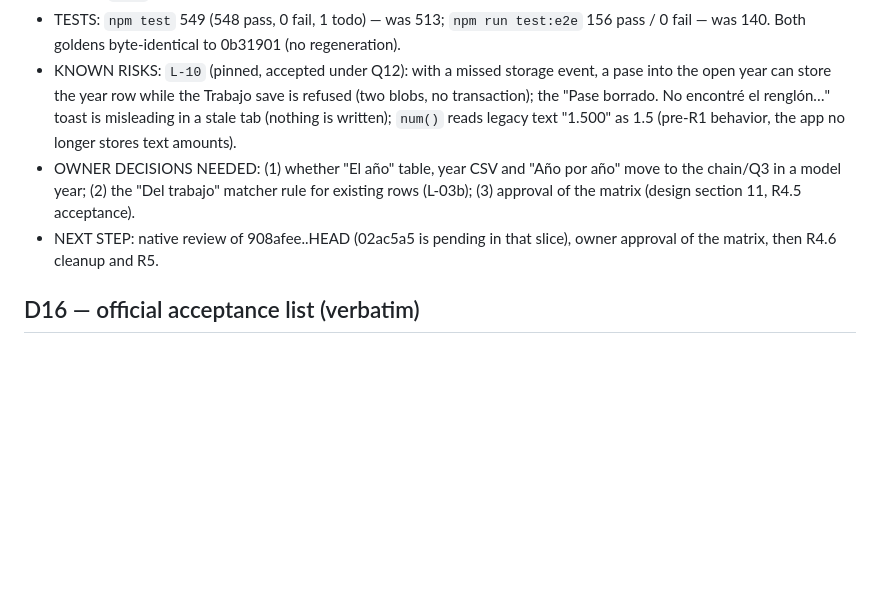
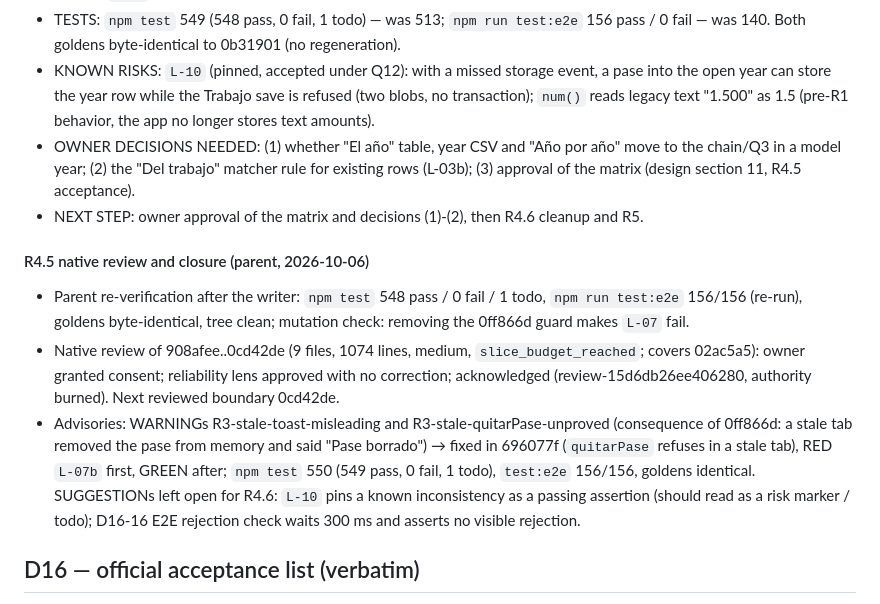
Before and after one commit to kibo-cloud/KF-kibfinanzas, a Markdown page: odd/tasks/repair-sprint-1.md, the part around the change. Rendered like a GitHub page; blank space fills up the shorter version.

Commit message:
r4.5: record native review outcome and closure

```diff
--- a/odd/tasks/repair-sprint-1.md
+++ b/odd/tasks/repair-sprint-1.md
@@ -487,11 +487,22 @@ implementation until the owner approves the design and answers Q1-Q15.
 - TESTS: `npm test` 549 (548 pass, 0 fail, 1 todo) — was 513; `npm run test:e2e` 156 pass / 0 fail — was 140. Both goldens
   byte-identical to 0b31901 (no regeneration).
 - KNOWN RISKS: `L-10` (pinned, accepted under Q12): with a missed storage event, a pase into the open year can store the year row while
-  the Trabajo save is refused (two blobs, no transaction); the "Pase borrado. No encontré el renglón…" toast is misleading in a stale tab
-  (nothing is written); `num()` reads legacy text "1.500" as 1.5 (pre-R1 behavior, the app no longer stores text amounts).
+  the Trabajo save is refused (two blobs, no transaction); `num()` reads legacy text "1.500" as 1.5 (pre-R1 behavior, the app no longer stores text amounts).
 - OWNER DECISIONS NEEDED: (1) whether "El año" table, year CSV and "Año por año" move to the chain/Q3 in a model year; (2) the
   "Del trabajo" matcher rule for existing rows (L-03b); (3) approval of the matrix (design section 11, R4.5 acceptance).
-- NEXT STEP: native review of 908afee..HEAD (02ac5a5 is pending in that slice), owner approval of the matrix, then R4.6 cleanup and R5.
+- NEXT STEP: owner approval of the matrix and decisions (1)-(2), then R4.6 cleanup and R5.
+
+#### R4.5 native review and closure (parent, 2026-10-06)
+
+- Parent re-verification after the writer: `npm test` 548 pass / 0 fail / 1 todo, `npm run test:e2e` 156/156 (re-run), goldens
+  byte-identical, tree clean; mutation check: removing the 0ff866d guard makes `L-07` fail.
+- Native review of 908afee..0cd42de (9 files, 1074 lines, medium, `slice_budget_reached`; covers 02ac5a5): owner granted consent;
+  reliability lens approved with no correction; acknowledged (review-15d6db26ee406280, authority burned). Next reviewed boundary 0cd42de.
+- Advisories: WARNINGs R3-stale-toast-misleading and R3-stale-quitarPase-unproved (consequence of 0ff866d: a stale tab removed the
+  pase from memory and said "Pase borrado") → fixed in 696077f (`quitarPase` refuses in a stale tab), RED `L-07b` first, GREEN after;
+  `npm test` 550 (549 pass, 0 fail, 1 todo), `test:e2e` 156/156, goldens identical. SUGGESTIONs left open for R4.6: `L-10` pins a
+  known inconsistency as a passing assertion (should read as a risk marker / todo); D16-16 E2E rejection check waits 300 ms and asserts
+  no visible rejection.
 
 ## D16 — official acceptance list (verbatim)
 
```
Also changed, not shown: odd/tasks/repair-sprint-1-r4.5-matrix.md (+3 -2 lines).
